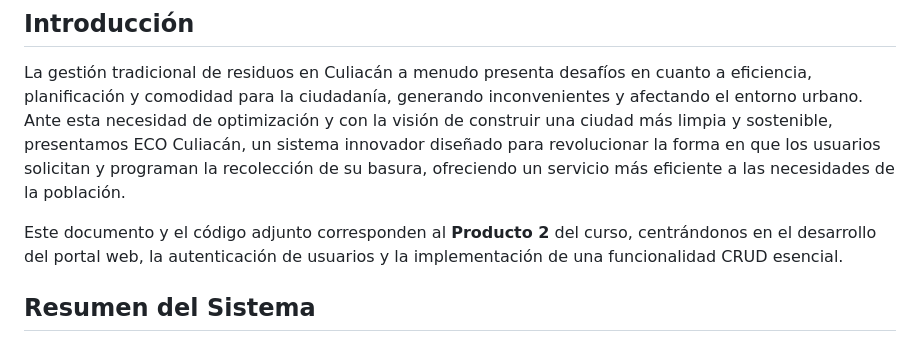
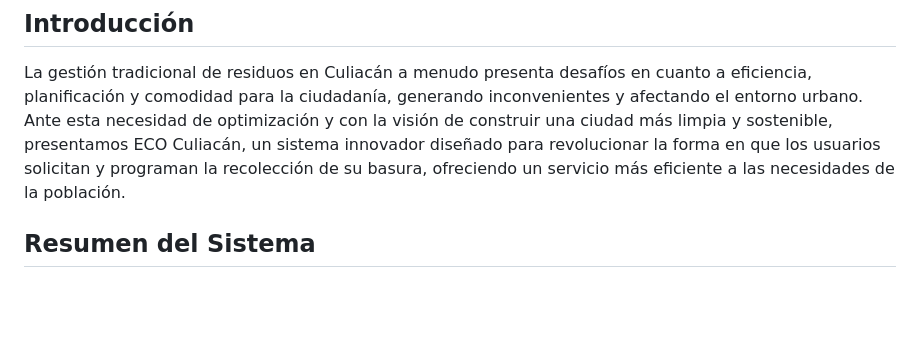
Before and after one commit to PDroxGD/ECOCuliacan, a Markdown page: README.md, the part around the change. Drawn GitHub-style; blank space fills up the shorter version.

```diff
--- a/README.md
+++ b/README.md
@@ -46,8 +46,6 @@ Culiacán, Sinaloa, México. Mayo de 2025.
 ## Introducción
 
 La gestión tradicional de residuos en Culiacán a menudo presenta desafíos en cuanto a eficiencia, planificación y comodidad para la ciudadanía, generando inconvenientes y afectando el entorno urbano. Ante esta necesidad de optimización y con la visión de construir una ciudad más limpia y sostenible, presentamos ECO Culiacán, un sistema innovador diseñado para revolucionar la forma en que los usuarios solicitan y programan la recolección de su basura, ofreciendo un servicio más eficiente a las necesidades de la población.
-
-Este documento y el código adjunto corresponden al **Producto 2** del curso, centrándonos en el desarrollo del portal web, la autenticación de usuarios y la implementación de una funcionalidad CRUD esencial.
 
 ## Resumen del Sistema
 
```
